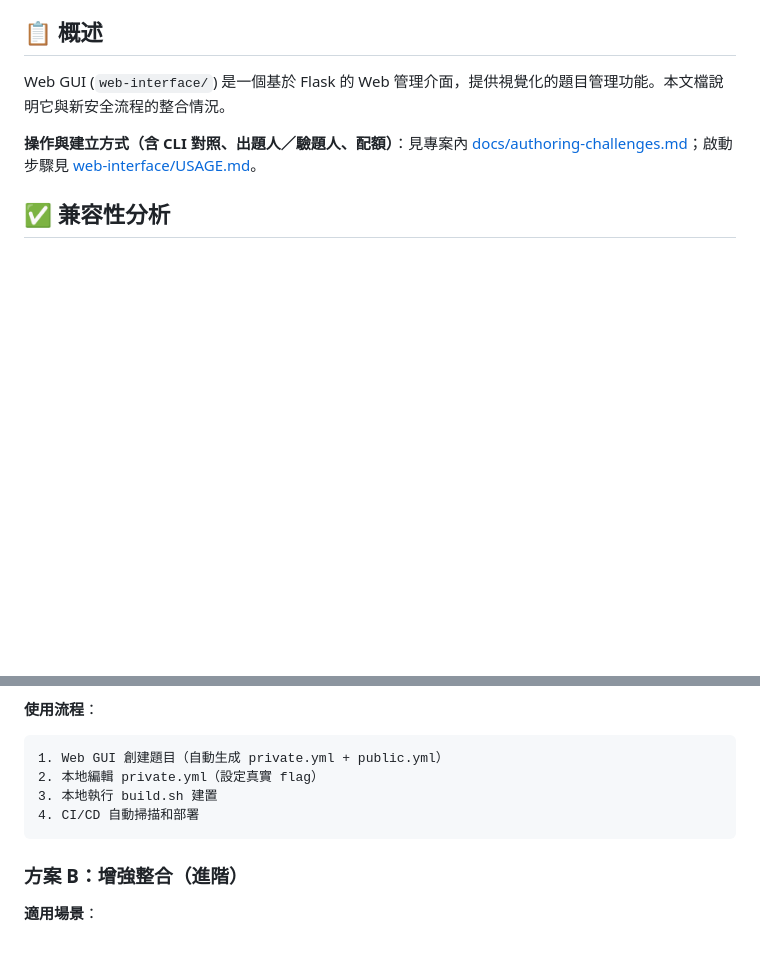
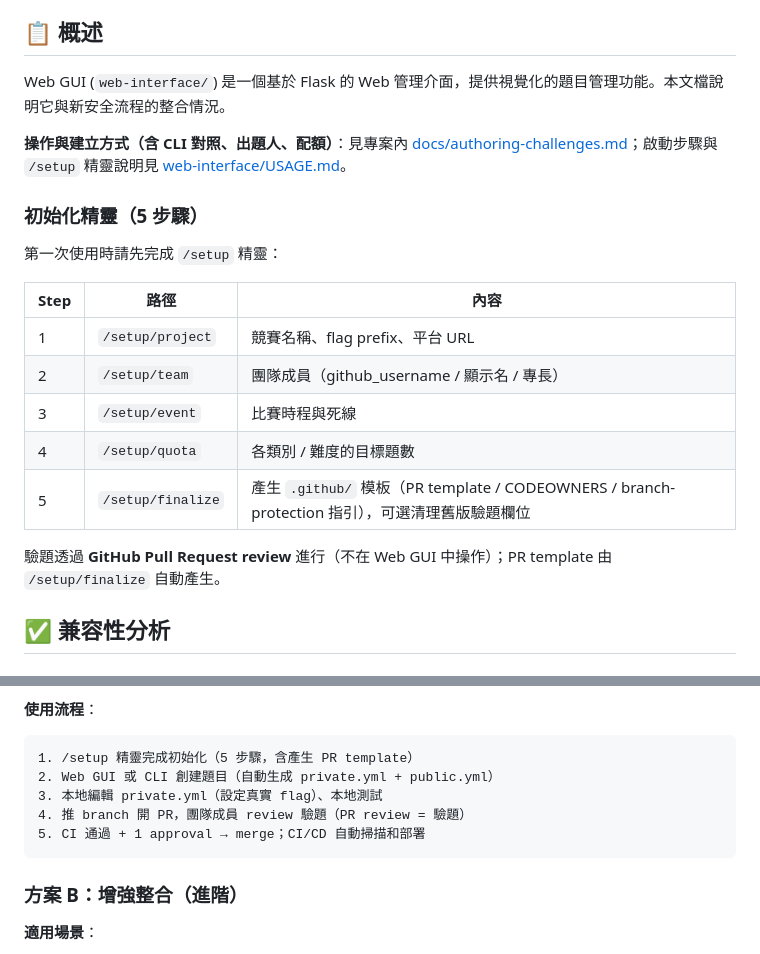
Before and after one commit to is1ab/is1ab-CTF-template, a Markdown page: wiki/Web-GUI-Integration.md, 2 parts joined by grey strips. GitHub-like rendering; blank space fills up the shorter version.

Commit message:
docs(web): USAGE 與 Web-GUI-Integration 改寫為 wizard + PR review 流程
Co-Authored-By: Claude Sonnet 4.6 <noreply@anthropic.com>

````diff
--- a/wiki/Web-GUI-Integration.md
+++ b/wiki/Web-GUI-Integration.md
@@ -6,7 +6,21 @@
 
 Web GUI (`web-interface/`) 是一個基於 Flask 的 Web 管理介面，提供視覺化的題目管理功能。本文檔說明它與新安全流程的整合情況。
 
-**操作與建立方式（含 CLI 對照、出題人／驗題人、配額）**：見專案內 [docs/authoring-challenges.md](../docs/authoring-challenges.md)；啟動步驟見 [web-interface/USAGE.md](../web-interface/USAGE.md)。
+**操作與建立方式（含 CLI 對照、出題人、配額）**：見專案內 [docs/authoring-challenges.md](../docs/authoring-challenges.md)；啟動步驟與 `/setup` 精靈說明見 [web-interface/USAGE.md](../web-interface/USAGE.md)。
+
+### 初始化精靈（5 步驟）
+
+第一次使用時請先完成 `/setup` 精靈：
+
+| Step | 路徑 | 內容 |
+|------|------|------|
+| 1 | `/setup/project` | 競賽名稱、flag prefix、平台 URL |
+| 2 | `/setup/team` | 團隊成員（github_username / 顯示名 / 專長） |
+| 3 | `/setup/event` | 比賽時程與死線 |
+| 4 | `/setup/quota` | 各類別 / 難度的目標題數 |
+| 5 | `/setup/finalize` | 產生 `.github/` 模板（PR template / CODEOWNERS / branch-protection 指引），可選清理舊版驗題欄位 |
+
+驗題透過 **GitHub Pull Request review** 進行（不在 Web GUI 中操作）；PR template 由 `/setup/finalize` 自動產生。
 
 ## ✅ 兼容性分析
 
@@ -95,10 +109,11 @@ public_config = {
 
 **使用流程**：
 ```
-1. Web GUI 創建題目（自動生成 private.yml + public.yml）
-2. 本地編輯 private.yml（設定真實 flag）
-3. 本地執行 build.sh 建置
-4. CI/CD 自動掃描和部署
+1. /setup 精靈完成初始化（5 步驟，含產生 PR template）
+2. Web GUI 或 CLI 創建題目（自動生成 private.yml + public.yml）
+3. 本地編輯 private.yml（設定真實 flag）、本地測試
+4. 推 branch 開 PR，團隊成員 review 驗題（PR review = 驗題）
+5. CI 通過 + 1 approval → merge；CI/CD 自動掃描和部署
 ```
 
 ### 方案 B：增強整合（進階）
````
Also changed, not shown: web-interface/USAGE.md (+23 -5 lines).
